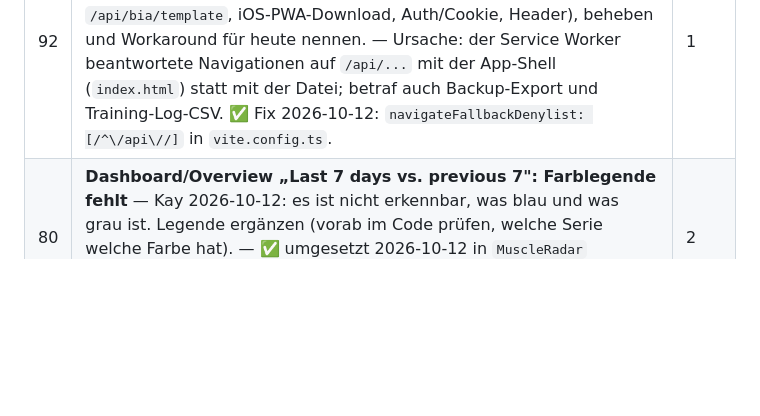
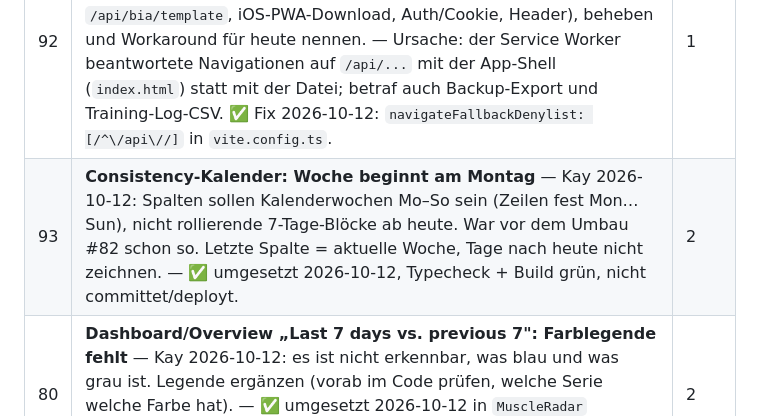
Before and after one commit to kaywiegand/gym-tracker-app, a Markdown page: BACKLOG.md, the part around the change. Rendered like a GitHub page; blank space fills up the shorter version.

Commit message:
docs: backlog 93, log deploy 20261012-1351
Co-Authored-By: Claude Sonnet 5.5 <noreply@anthropic.com>

```diff
--- a/BACKLOG.md
+++ b/BACKLOG.md
@@ -190,6 +190,7 @@ Ablauf funktioniert, Sätze und Session-Ende kommen in der DB an. Funde:
 | 90 | **Session zählt auch ohne „Finish", wenn Arbeitssätze geloggt sind** — Kay 2026-10-12: Regel aus #79 angepasst. Eine Session zählt (Kalender, Sessions/wk, Volume/session), wenn sie beendet ist ODER mindestens einen Arbeitssatz (kein Warmup, nicht gelöscht) hat; leere offene Sessions (0 Sätze) zählen nicht. Anlass: Fr 09.10. wurde nie beendet (24 Sätze) und fiel durch #79 heraus. — ✅ umgesetzt 2026-10-12, Tests grün. | 1 |
 | 91 | **PWA zieht neue Version nicht zuverlässig (Cache-Buster)** — Kay 2026-10-12: nach Deploy zeigt die Handy-PWA noch den alten Build (About: `acb9400-dirty` statt `69b2aae`), obwohl der Server den neuen ausliefert. Gewünscht: App erkennt eine neue Version selbst und lädt sie ohne Zutun (Version-Check gegen `build.json` bei Start und beim Zurückkehren in den Vordergrund; bei Abweichung Service-Worker-Update/Cache leeren + Reload, ohne offene lokale Eingaben/Sync-Queue zu verlieren). Außerdem: `deploy.sh` soll `DEPLOYMENTS.md` bei der „dirty"-Prüfung ignorieren. — ✅ umgesetzt 2026-10-12 (`versionCheck.ts`, `UpdateBanner`, `public/.htaccess`, `deploy.sh` ignoriert DEPLOYMENTS.md), Typecheck + Build grün, nicht auf echtem iOS geprüft, nicht committet/deployt. Nach Deploy `curl -I …/sw.js` auf Cache-Control prüfen (mod_headers am Host?). | 1 |
 | 92 | **BIA: Download des CSV-Templates funktioniert nicht** — Kay 2026-10-12 (vor Ort beim BIA-Check): „Download CSV template" in Settings lädt die Vorlage nicht. Ursache suchen (Link `/api/bia/template`, iOS-PWA-Download, Auth/Cookie, Header), beheben und Workaround für heute nennen. — Ursache: der Service Worker beantwortete Navigationen auf `/api/...` mit der App-Shell (`index.html`) statt mit der Datei; betraf auch Backup-Export und Training-Log-CSV. ✅ Fix 2026-10-12: `navigateFallbackDenylist: [/^\/api\//]` in `vite.config.ts`. | 1 |
+| 93 | **Consistency-Kalender: Woche beginnt am Montag** — Kay 2026-10-12: Spalten sollen Kalenderwochen Mo–So sein (Zeilen fest Mon…Sun), nicht rollierende 7-Tage-Blöcke ab heute. War vor dem Umbau #82 schon so. Letzte Spalte = aktuelle Woche, Tage nach heute nicht zeichnen. — ✅ umgesetzt 2026-10-12, Typecheck + Build grün, nicht committet/deployt. | 2 |
 | 80 | **Dashboard/Overview „Last 7 days vs. previous 7": Farblegende fehlt** — Kay 2026-10-12: es ist nicht erkennbar, was blau und was grau ist. Legende ergänzen (vorab im Code prüfen, welche Serie welche Farbe hat). — ✅ umgesetzt 2026-10-12 in `MuscleRadar` (Legende ab 2 Serien), Typecheck + Build grün, nicht im Browser geprüft, noch nicht committet/deployt. | 2 |
 | 81 | **Vergleichsfarben einheitlich: Blau = aktueller Zeitraum, Grau = vorheriger** — Kay 2026-10-12: überall, wo „aktuelle 7 Tage vs. vorherige 7 Tage" (bzw. aktuell vs. vorher) verglichen wird, soll Blau der aktuelle und Grau der vorherige Zeitraum sein. Alle Stellen suchen, an denen das vorkommt, und angleichen; Farben zentral definieren, nicht je Chart. — ✅ geprüft 2026-10-12: es gibt nur eine Stelle (Overview-Radar), Farben dort bereits richtig (Blau aktuell, Grau vorherig), keine Änderung nötig. Kommt ein zweiter Vergleichs-Chart, Farben dann zentral definieren. | 2 |
 | 82 | **Globaler Zeitraum 7D · 14D · 1M · 3M · 6M · 12M · All, Vergleich immer „gewählter Zeitraum vs. gleich langer Vorzeitraum"** — Kay 2026-10-12: das feste „7 Tage vs. prev 7" im 3M–All-Screen ist verwirrend. Konzept: Chips um 7D/14D/1M erweitern (eine Zeile); bestehende Anzeigen für 3M–All bleiben, Anzeigen werden für 7–14 Tage angepasst; Vergleichsansichten nutzen immer den gewählten Zeitraum (7D → 7D vs. prev 7D, 3M → 3M vs. prev 3M). Farben: Blau = aktuell, Grau = Vorzeitraum. Consistency-Kalender zeigt immer aktuell + Vorzeitraum (7D → 14 Tage, … , All → alles, ohne Vorzeitraum), Trainingstage Blau bzw. Grau. Zeitfenster rollierend in ganzen Wochen (1M = 4 Wochen). ACWR bleibt fix 7/28. Entschieden Kay 2026-10-12: bei unvollständigem Vorzeitraum den Vergleich ausblenden (sonst Fehlinterpretation). Offen: Volume/wk wird durch Volume/session ersetzt (Ø kg je Session, Total als Zusatzzeile; Sessions/wk wird bei 7D/14D zu Anzahl im Zeitraum) — Kay 2026-10-12. Hängt an #79 (Sessions-Zählung). — ✅ umgesetzt 2026-10-12, Tests + Build grün, visuell nicht geprüft, nicht committet/deployt. | 1 |
```
Also changed, not shown: DEPLOYMENTS.md (+1 -0 lines).
